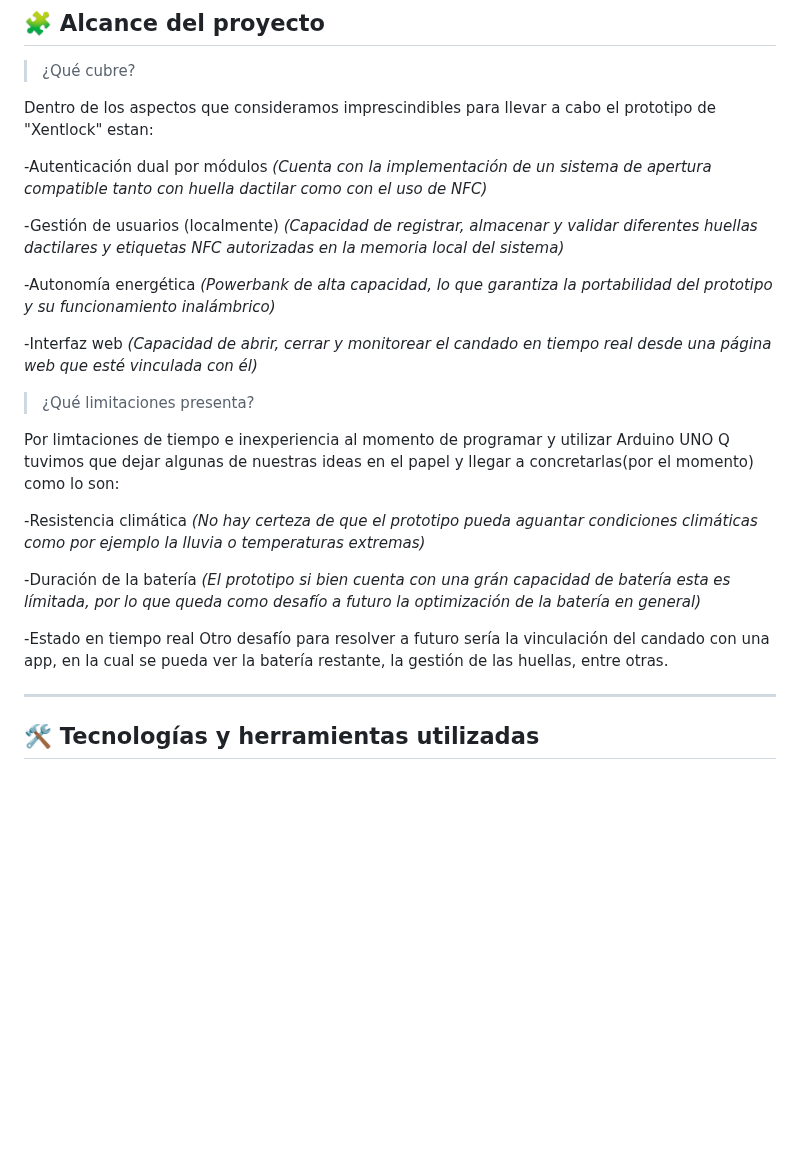
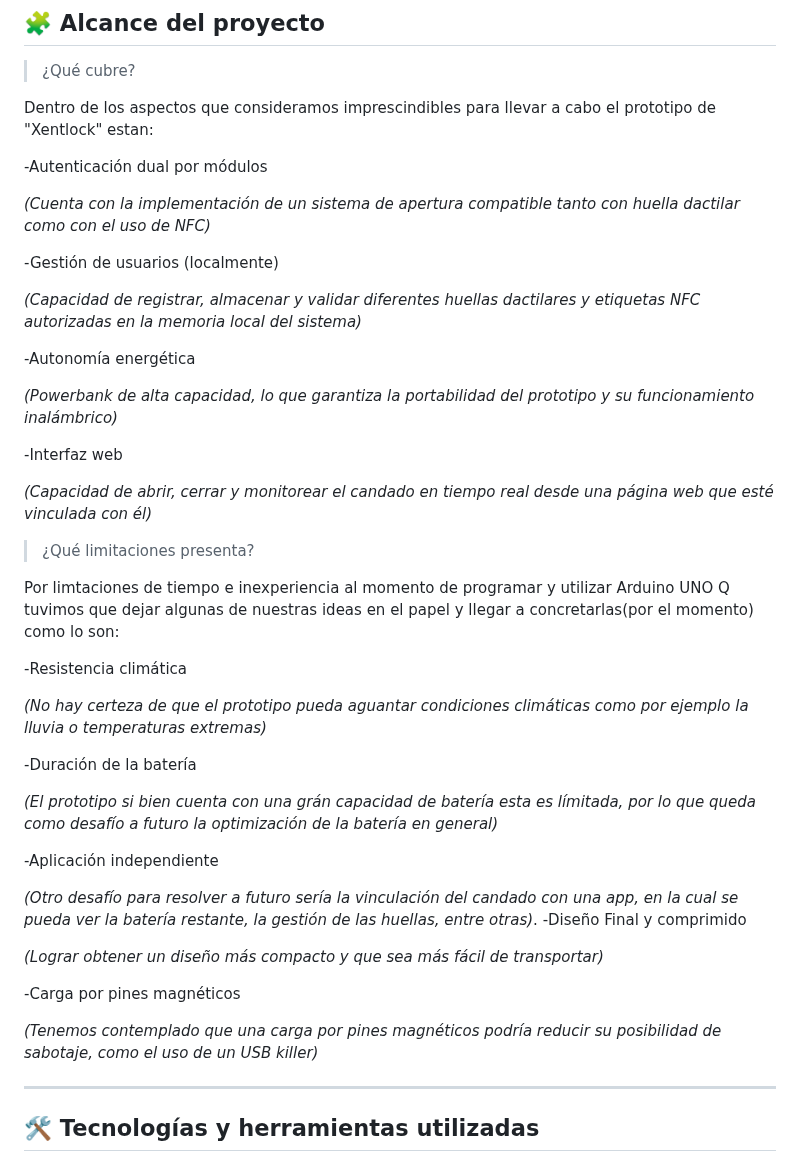
Before and after one commit to xentopg/PLANTILLA-PROY-2026-GRUPO11, a Markdown page: README.md, the part around one of its changes. GitHub-like rendering; blank space fills up the shorter version.

```diff
--- a/README.md
+++ b/README.md
@@ -49,29 +50,43 @@ Repositorio del grupo 11 para el proyecto del ramo *Proyecto Inicial (IWG400)*
 Dentro de los aspectos que consideramos imprescindibles para llevar a cabo el prototipo de "Xentlock" estan:
 
 -Autenticación dual por módulos
+
 *(Cuenta con la implementación de un sistema de apertura compatible tanto con huella dactilar como con el uso de NFC)*
 
 -Gestión de usuarios (localmente)
+
 *(Capacidad de registrar, almacenar y validar diferentes huellas dactilares y etiquetas NFC autorizadas en la memoria local del sistema)*
 
 -Autonomía energética
+
 *(Powerbank de alta capacidad, lo que garantiza la portabilidad del prototipo y su funcionamiento inalámbrico)*
 
 -Interfaz web
-*(Capacidad de abrir, cerrar y monitorear el candado en tiempo real desde una página web que esté vinculada con él)*
+
+ *(Capacidad de abrir, cerrar y monitorear el candado en tiempo real desde una página web que esté vinculada con él)*
 
 > ¿Qué limitaciones presenta?
 
 Por limtaciones de tiempo e inexperiencia al momento de programar y utilizar Arduino UNO Q tuvimos que dejar algunas de nuestras ideas en el papel y llegar a concretarlas(por el momento) como lo son:
 
 -Resistencia climática
-*(No hay certeza de que el prototipo pueda aguantar condiciones climáticas como por ejemplo la lluvia o temperaturas extremas)*
+
+ *(No hay certeza de que el prototipo pueda aguantar condiciones climáticas como por ejemplo la lluvia o temperaturas extremas)*
 
 -Duración de la batería
-*(El prototipo si bien cuenta con una grán capacidad de batería esta es límitada, por lo que queda como desafío a futuro la optimización de la batería en general)*
 
--Estado en tiempo real
-Otro desafío para resolver a futuro sería la vinculación del candado con una app, en la cual se pueda ver la batería restante, la gestión de las huellas, entre otras.
+ *(El prototipo si bien cuenta con una grán capacidad de batería esta es límitada, por lo que queda como desafío a futuro la optimización de la batería en general)*
+
+-Aplicación independiente
+
+ *(Otro desafío para resolver a futuro sería la vinculación del candado con una app, en la cual se pueda ver la batería restante, la gestión de las huellas, entre otras)*.
+ -Diseño Final y comprimido
+
+ *(Lograr obtener un diseño más compacto y que sea más fácil de transportar)*
+
+ -Carga por pines magnéticos
+
+ *(Tenemos contemplado que una carga por pines magnéticos podría reducir su posibilidad de sabotaje, como el uso de un USB killer)*
 
 ---
 
```
Also changed, not shown: other parts of README.md (+5 -5 lines).
